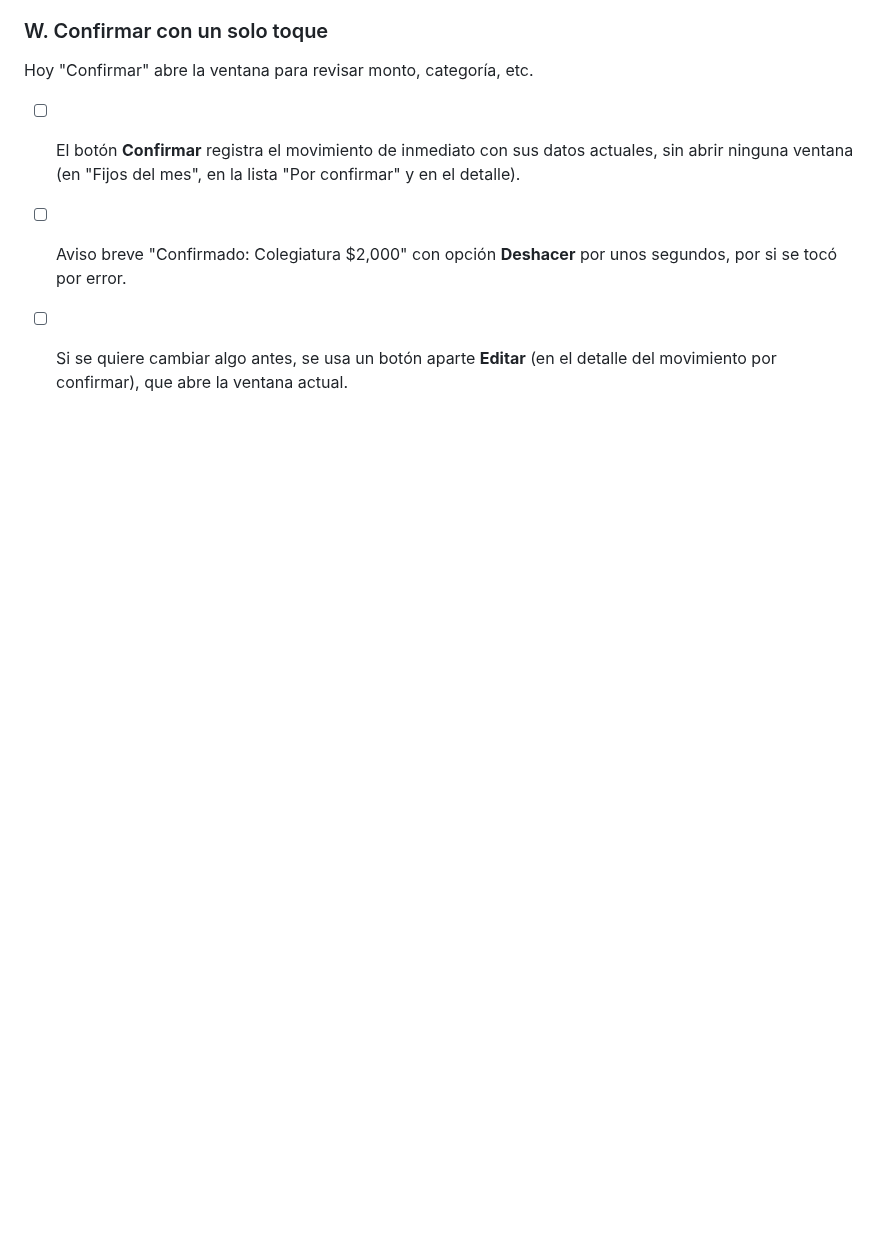
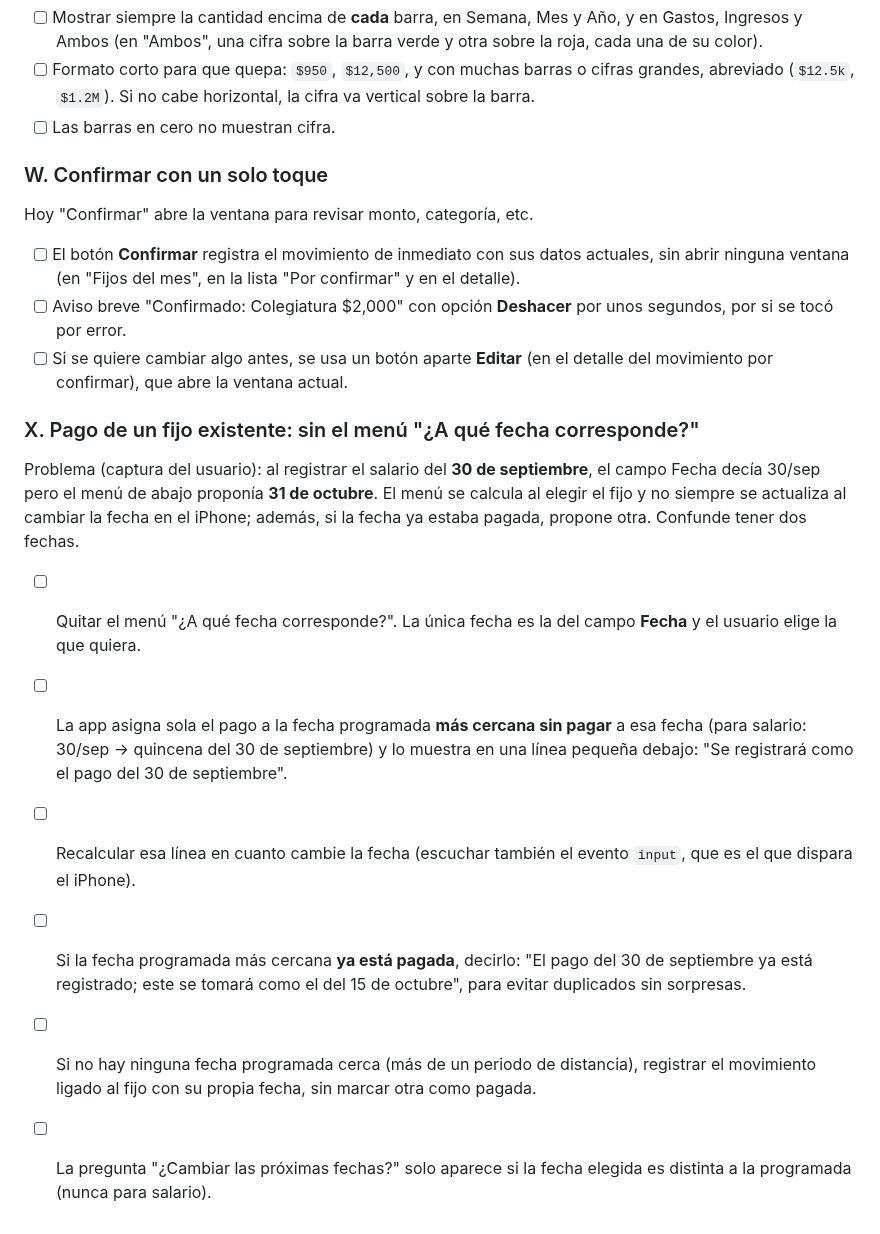
Before and after one commit to irseve/mis-finanzas, a Markdown page: CAMBIOS.md, the part around the change. GitHub-like rendering; blank space fills up the shorter version.

Commit message:
Anota: quitar el menú de fecha programada al pagar un fijo existente (sin implementar)
Co-Authored-By: Claude Opus 5.5 <noreply@anthropic.com>
Claude-Session: https://claude.ai/code/session_01YPXVqQ35i8ZTty1QUUX9BQ

```diff
--- a/CAMBIOS.md
+++ b/CAMBIOS.md
@@ -449,3 +449,12 @@ Hoy "Confirmar" abre la ventana para revisar monto, categoría, etc.
 - [ ] El botón **Confirmar** registra el movimiento de inmediato con sus datos actuales, sin abrir ninguna ventana (en "Fijos del mes", en la lista "Por confirmar" y en el detalle).
 - [ ] Aviso breve "Confirmado: Colegiatura $2,000" con opción **Deshacer** por unos segundos, por si se tocó por error.
 - [ ] Si se quiere cambiar algo antes, se usa un botón aparte **Editar** (en el detalle del movimiento por confirmar), que abre la ventana actual.
+
+### X. Pago de un fijo existente: sin el menú "¿A qué fecha corresponde?"
+Problema (captura del usuario): al registrar el salario del **30 de septiembre**, el campo Fecha decía 30/sep pero el menú de abajo proponía **31 de octubre**. El menú se calcula al elegir el fijo y no siempre se actualiza al cambiar la fecha en el iPhone; además, si la fecha ya estaba pagada, propone otra. Confunde tener dos fechas.
+- [ ] Quitar el menú "¿A qué fecha corresponde?". La única fecha es la del campo **Fecha** y el usuario elige la que quiera.
+- [ ] La app asigna sola el pago a la fecha programada **más cercana sin pagar** a esa fecha (para salario: 30/sep → quincena del 30 de septiembre) y lo muestra en una línea pequeña debajo: "Se registrará como el pago del 30 de septiembre".
+- [ ] Recalcular esa línea en cuanto cambie la fecha (escuchar también el evento `input`, que es el que dispara el iPhone).
+- [ ] Si la fecha programada más cercana **ya está pagada**, decirlo: "El pago del 30 de septiembre ya está registrado; este se tomará como el del 15 de octubre", para evitar duplicados sin sorpresas.
+- [ ] Si no hay ninguna fecha programada cerca (más de un periodo de distancia), registrar el movimiento ligado al fijo con su propia fecha, sin marcar otra como pagada.
+- [ ] La pregunta "¿Cambiar las próximas fechas?" solo aparece si la fecha elegida es distinta a la programada (nunca para salario).
```
